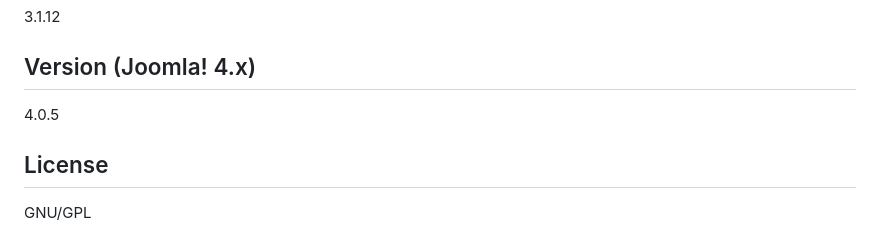
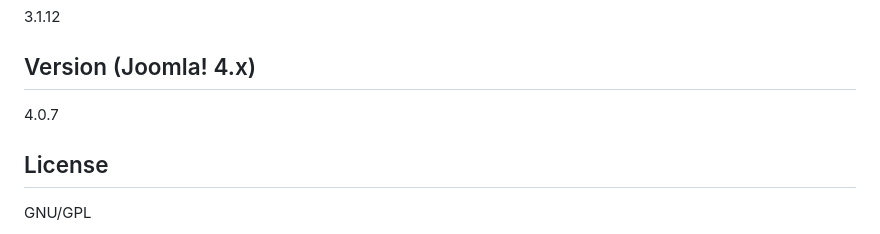
Before and after one commit to PhocaCz/PhocaOpenGraphPlugin, a Markdown page: README.MD, the part around the change. GitHub-like rendering.

```diff
--- a/README.MD
+++ b/README.MD
@@ -56,7 +56,7 @@ Phoca Open Graph Content Plugin is a Joomla! CMS Plugin. It adds open graph info
 
 ## Version (Joomla! 4.x)
 
-4.0.5
+4.0.7
 
 
 
```
Also changed, not shown: content-phocaopengraph-release.png, phocaopengraph-48.png, phocaopengraph-512.png, phocaopengraph.png, 4 other files.
